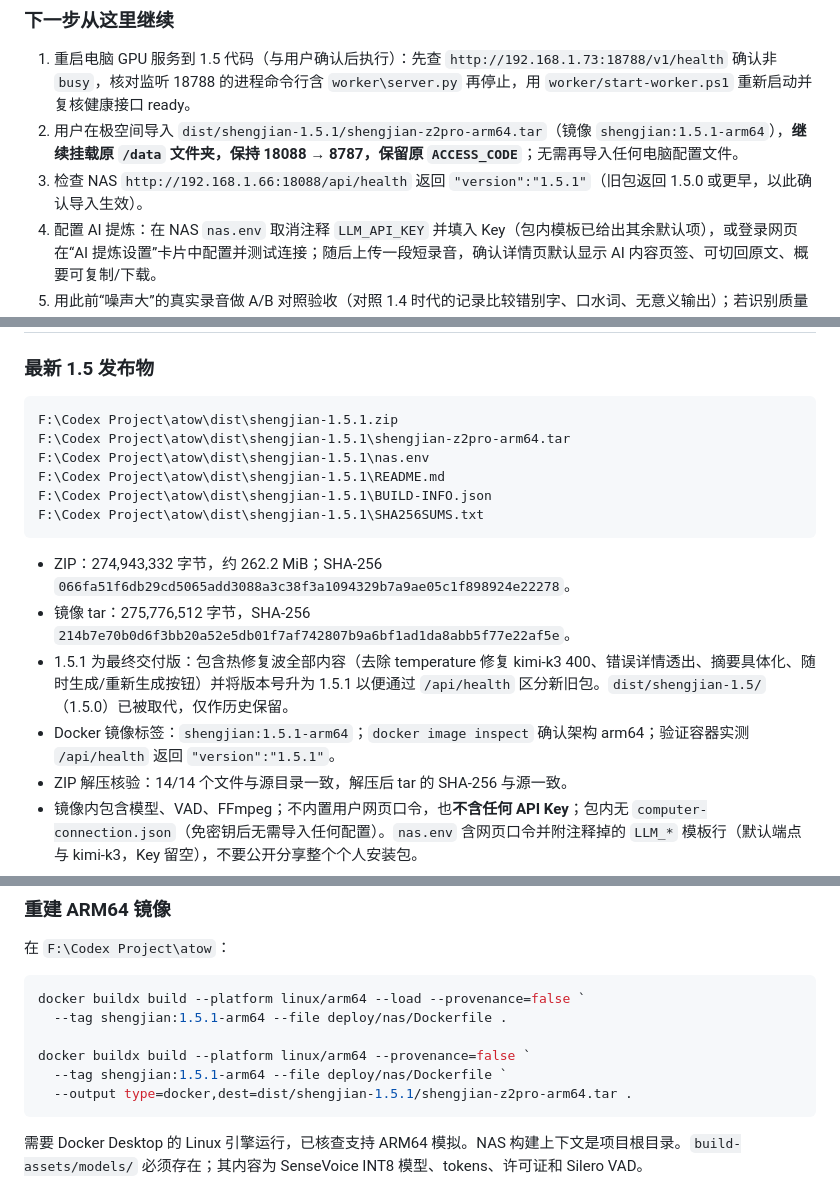
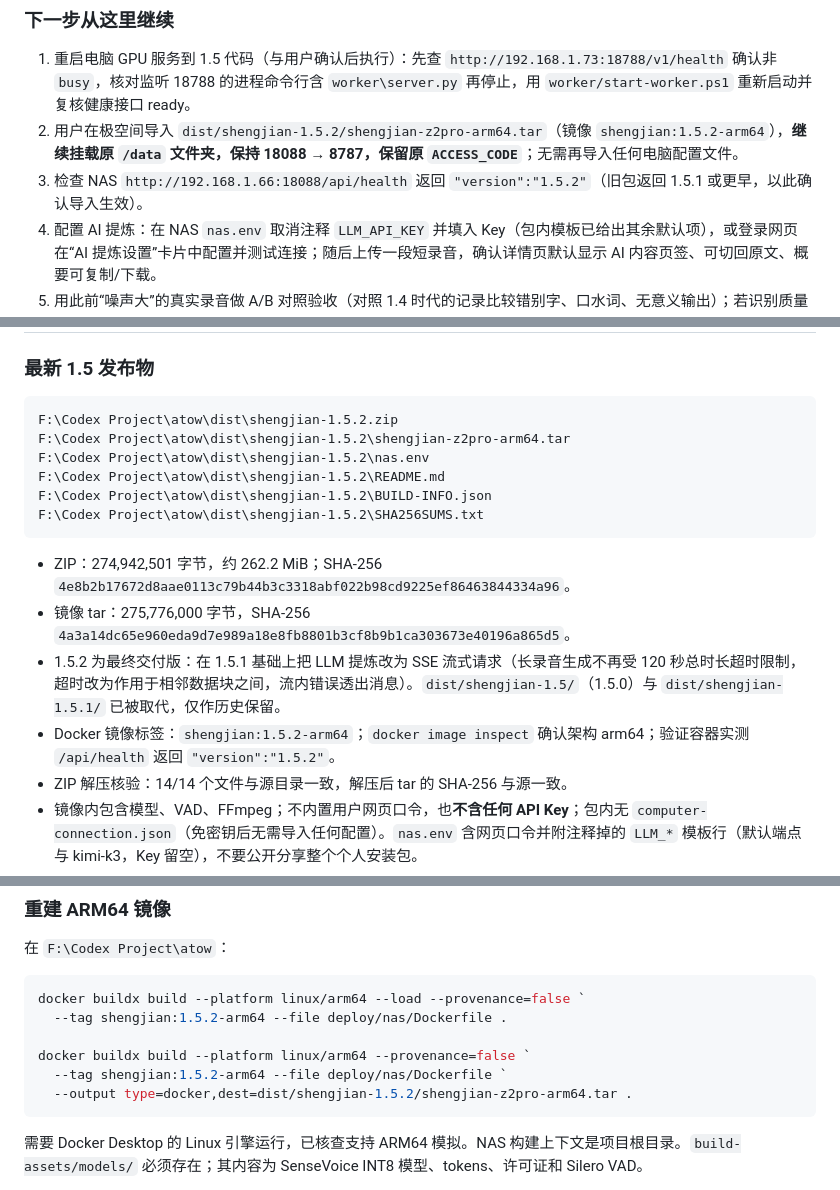
Before and after one commit to Nzy189/Audio-to-Word-in-local-computing, a Markdown page: PROJECT_STATUS.md, 3 parts joined by grey strips. Rendered like a GitHub page.

Commit message:
docs: PROJECT_STATUS 同步 1.5.2 流式修复与发布物
Co-Authored-By: Claude Sonnet 5 <noreply@anthropic.com>

````diff
--- a/PROJECT_STATUS.md
+++ b/PROJECT_STATUS.md
@@ -26,8 +26,8 @@
 ### 下一步从这里继续
 
 1. 重启电脑 GPU 服务到 1.5 代码（与用户确认后执行）：先查 `http://192.168.1.73:18788/v1/health` 确认非 `busy`，核对监听 18788 的进程命令行含 `worker\server.py` 再停止，用 `worker/start-worker.ps1` 重新启动并复核健康接口 ready。
-2. 用户在极空间导入 `dist/shengjian-1.5.1/shengjian-z2pro-arm64.tar`（镜像 `shengjian:1.5.1-arm64`），**继续挂载原 `/data` 文件夹，保持 18088 → 8787，保留原 `ACCESS_CODE`**；无需再导入任何电脑配置文件。
-3. 检查 NAS `http://192.168.1.66:18088/api/health` 返回 `"version":"1.5.1"`（旧包返回 1.5.0 或更早，以此确认导入生效）。
+2. 用户在极空间导入 `dist/shengjian-1.5.2/shengjian-z2pro-arm64.tar`（镜像 `shengjian:1.5.2-arm64`），**继续挂载原 `/data` 文件夹，保持 18088 → 8787，保留原 `ACCESS_CODE`**；无需再导入任何电脑配置文件。
+3. 检查 NAS `http://192.168.1.66:18088/api/health` 返回 `"version":"1.5.2"`（旧包返回 1.5.1 或更早，以此确认导入生效）。
 4. 配置 AI 提炼：在 NAS `nas.env` 取消注释 `LLM_API_KEY` 并填入 Key（包内模板已给出其余默认项），或登录网页在“AI 提炼设置”卡片中配置并测试连接；随后上传一段短录音，确认详情页默认显示 AI 内容页签、可切回原文、概要可复制/下载。
 5. 用此前“噪声大”的真实录音做 A/B 对照验收（对照 1.4 时代的记录比较错别字、口水词、无意义输出）；若识别质量变差，按第 12 节单独回滚调优参数，不影响 AI 提炼功能。
 6. 将结果和检查时间更新到本文件。**不要把 Docker Desktop ARM64 模拟验证写成 Z2 Pro 实机验证。**
@@ -121,18 +121,18 @@ GPU 服务一次处理一个任务；未就绪、忙碌或空闲显存不足时
 ### 最新 1.5 发布物
 
 ```text
-F:\Codex Project\atow\dist\shengjian-1.5.1.zip
-F:\Codex Project\atow\dist\shengjian-1.5.1\shengjian-z2pro-arm64.tar
-F:\Codex Project\atow\dist\shengjian-1.5.1\nas.env
-F:\Codex Project\atow\dist\shengjian-1.5.1\README.md
-F:\Codex Project\atow\dist\shengjian-1.5.1\BUILD-INFO.json
-F:\Codex Project\atow\dist\shengjian-1.5.1\SHA256SUMS.txt
+F:\Codex Project\atow\dist\shengjian-1.5.2.zip
+F:\Codex Project\atow\dist\shengjian-1.5.2\shengjian-z2pro-arm64.tar
+F:\Codex Project\atow\dist\shengjian-1.5.2\nas.env
+F:\Codex Project\atow\dist\shengjian-1.5.2\README.md
+F:\Codex Project\atow\dist\shengjian-1.5.2\BUILD-INFO.json
+F:\Codex Project\atow\dist\shengjian-1.5.2\SHA256SUMS.txt
 ```
 
-- ZIP：274,943,332 字节，约 262.2 MiB；SHA-256 `066fa51f6db29cd5065add3088a3c38f3a1094329b7a9ae05c1f898924e22278`。
-- 镜像 tar：275,776,512 字节，SHA-256 `214b7e70b0d6f3bb20a52e5db01f7af742807b9a6bf1ad1da8abb5f77e22af5e`。
-- 1.5.1 为最终交付版：包含热修复波全部内容（去除 temperature 修复 kimi-k3 400、错误详情透出、摘要具体化、随时生成/重新生成按钮）并将版本号升为 1.5.1 以便通过 `/api/health` 区分新旧包。`dist/shengjian-1.5/`（1.5.0）已被取代，仅作历史保留。
-- Docker 镜像标签：`shengjian:1.5.1-arm64`；`docker image inspect` 确认架构 arm64；验证容器实测 `/api/health` 返回 `"version":"1.5.1"`。
+- ZIP：274,942,501 字节，约 262.2 MiB；SHA-256 `4e8b2b17672d8aae0113c79b44b3c3318abf022b98cd9225ef86463844334a96`。
+- 镜像 tar：275,776,000 字节，SHA-256 `4a3a14dc65e960eda9d7e989a18e8fb8801b3cf8b9b1ca303673e40196a865d5`。
+- 1.5.2 为最终交付版：在 1.5.1 基础上把 LLM 提炼改为 SSE 流式请求（长录音生成不再受 120 秒总时长超时限制，超时改为作用于相邻数据块之间，流内错误透出消息）。`dist/shengjian-1.5/`（1.5.0）与 `dist/shengjian-1.5.1/` 已被取代，仅作历史保留。
+- Docker 镜像标签：`shengjian:1.5.2-arm64`；`docker image inspect` 确认架构 arm64；验证容器实测 `/api/health` 返回 `"version":"1.5.2"`。
 - ZIP 解压核验：14/14 个文件与源目录一致，解压后 tar 的 SHA-256 与源一致。
 - 镜像内包含模型、VAD、FFmpeg；不内置用户网页口令，也**不含任何 API Key**；包内无 `computer-connection.json`（免密钥后无需导入任何配置）。`nas.env` 含网页口令并附注释掉的 `LLM_*` 模板行（默认端点与 kimi-k3，Key 留空），不要公开分享整个个人安装包。
 - `SHA256SUMS.txt` 覆盖包内 13 个文件（与 1.4 相同的文件集与格式），`sha256sum -c` 全部 OK。
@@ -342,11 +343,11 @@ Invoke-RestMethod 'http://192.168.1.73:18788/v1/health'
 
 ```powershell
 docker buildx build --platform linux/arm64 --load --provenance=false `
-  --tag shengjian:1.5.1-arm64 --file deploy/nas/Dockerfile .
+  --tag shengjian:1.5.2-arm64 --file deploy/nas/Dockerfile .
 
 docker buildx build --platform linux/arm64 --provenance=false `
-  --tag shengjian:1.5.1-arm64 --file deploy/nas/Dockerfile `
-  --output type=docker,dest=dist/shengjian-1.5.1/shengjian-z2pro-arm64.tar .
+  --tag shengjian:1.5.2-arm64 --file deploy/nas/Dockerfile `
+  --output type=docker,dest=dist/shengjian-1.5.2/shengjian-z2pro-arm64.tar .
 ```
 
 需要 Docker Desktop 的 Linux 引擎运行，已核查支持 ARM64 模拟。NAS 构建上下文是项目根目录。`build-assets/models/` 必须存在；其内容为 SenseVoice INT8 模型、tokens、许可证和 Silero VAD。
````
Also changed, not shown: other parts of PROJECT_STATUS.md (+4 -3 lines).
